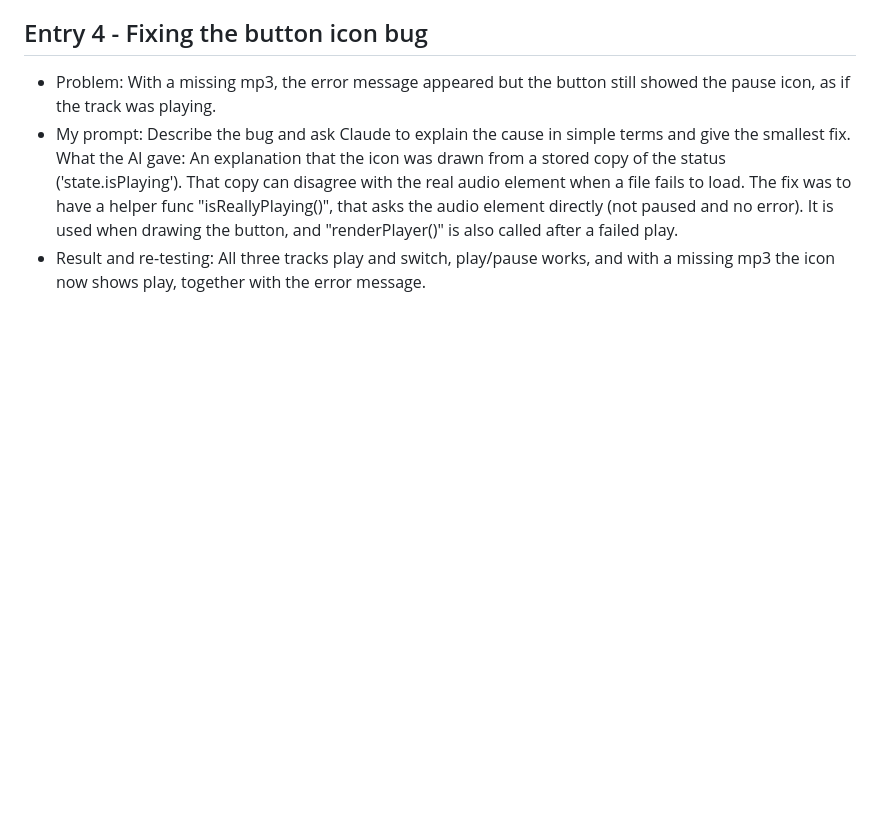
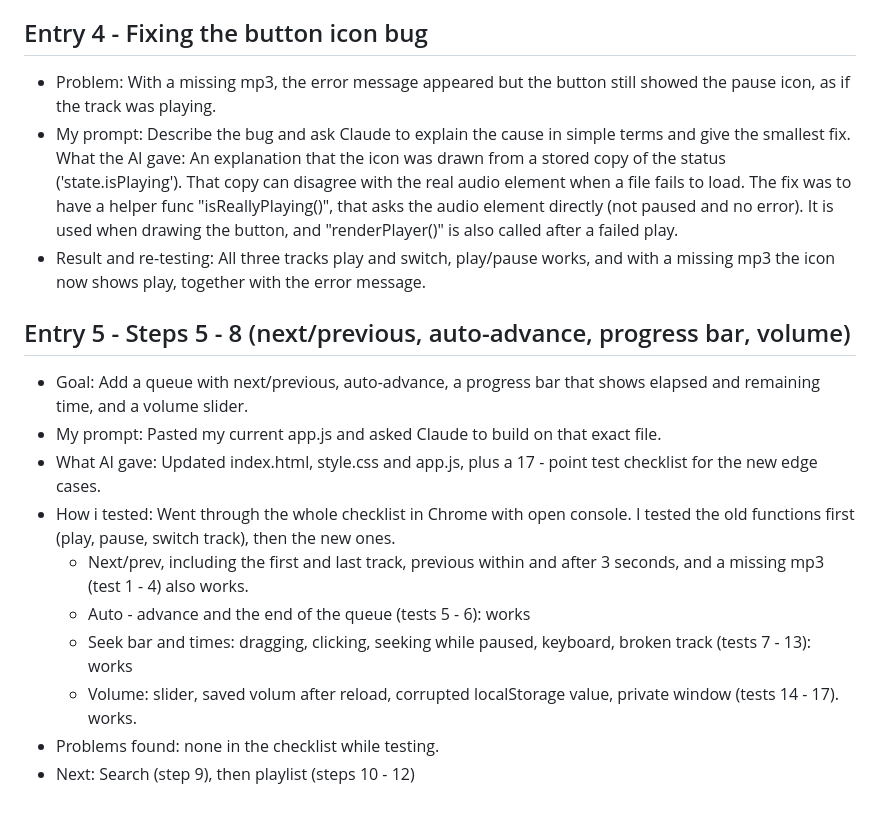
Before and after one commit to fanab05/mSounds, a Markdown page: AI_LOG.md, the part around the change. Rendered like a GitHub page; blank space fills up the shorter version.

Commit message:
Add log entry 5

```diff
--- a/AI_LOG.md
+++ b/AI_LOG.md
@@ -50,3 +50,15 @@ Files: armotonic_always_with_you.mp3, wekont_space_jam.mp3, alex_morgan_corporat
 - My prompt: Describe the bug and ask Claude to explain the cause in simple terms and give the smallest fix.
 What the AI gave: An explanation that the icon was drawn from a stored copy of the status ('state.isPlaying'). That copy can disagree with the real audio element when a file fails to load. The fix was to have a helper func "isReallyPlaying()", that asks the audio element directly (not paused and no error). It is used when drawing the button, and "renderPlayer()" is also called after a failed play.
 - Result and re-testing: All three tracks play and switch, play/pause works, and with a missing mp3 the icon now shows play, together with the error message.
+
+## Entry 5 - Steps 5 - 8 (next/previous, auto-advance, progress bar, volume)
+- Goal: Add a queue with next/previous, auto-advance, a progress bar that shows elapsed and remaining time, and a volume slider.
+- My prompt: Pasted my current app.js and asked Claude to build on that exact file.
+- What AI gave: Updated index.html, style.css and app.js, plus a 17 - point test checklist for the new edge cases.
+- How i tested: Went through the whole checklist in Chrome with open console. I tested the old functions first (play, pause, switch track), then the new ones.
+    - Next/prev, including the first and last track, previous within and after 3 seconds, and a missing mp3 (test 1 - 4) also works.
+    - Auto - advance and the end of the queue (tests 5 - 6): works
+    - Seek bar and times: dragging, clicking, seeking while paused, keyboard, broken track (tests 7 - 13): works
+    - Volume: slider, saved volum after reload, corrupted localStorage value, private window (tests 14 - 17). works.
+- Problems found: none in the checklist while testing.
+- Next: Search (step 9), then playlist (steps 10 - 12)
```
